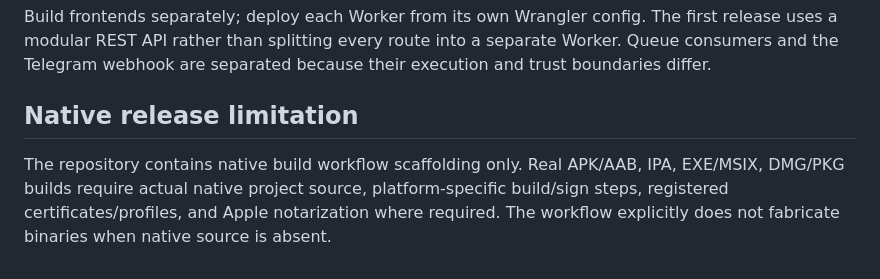
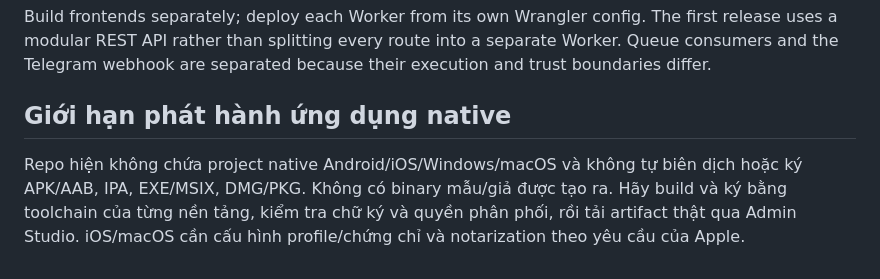
Before and after one commit to hendyngo-servers/HendyAppStoreBotTelegram, a Markdown page: docs/ARCHITECTURE.md, the part around the change. GitHub-like rendering.

```diff
--- a/docs/ARCHITECTURE.md
+++ b/docs/ARCHITECTURE.md
@@ -35,6 +35,6 @@ A PNPM monorepo for the Telegram shop, adaptive application storefront, admin st
 
 Build frontends separately; deploy each Worker from its own Wrangler config. The first release uses a modular REST API rather than splitting every route into a separate Worker. Queue consumers and the Telegram webhook are separated because their execution and trust boundaries differ.
 
-## Native release limitation
+## Giới hạn phát hành ứng dụng native
 
-The repository contains native build workflow scaffolding only. Real APK/AAB, IPA, EXE/MSIX, DMG/PKG builds require actual native project source, platform-specific build/sign steps, registered certificates/profiles, and Apple notarization where required. The workflow explicitly does not fabricate binaries when native source is absent.
+Repo hiện không chứa project native Android/iOS/Windows/macOS và không tự biên dịch hoặc ký APK/AAB, IPA, EXE/MSIX, DMG/PKG. Không có binary mẫu/giả được tạo ra. Hãy build và ký bằng toolchain của từng nền tảng, kiểm tra chữ ký và quyền phân phối, rồi tải artifact thật qua Admin Studio. iOS/macOS cần cấu hình profile/chứng chỉ và notarization theo yêu cầu của Apple.
```
